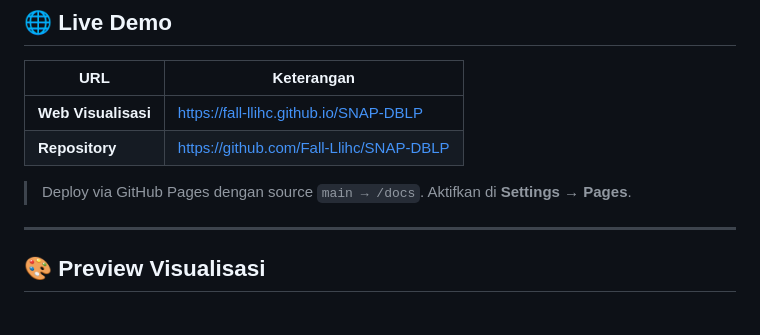
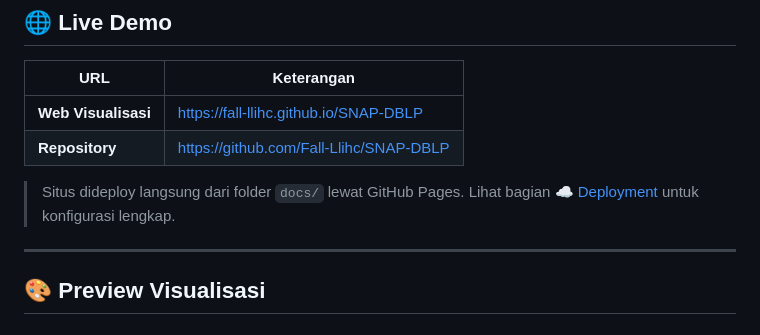
Before and after one commit to Fall-Llihc/SNAP-DBLP, a Markdown page: README.md, the part around the change. Drawn GitHub-style.

Commit message:
Revise GitHub Pages deployment instructions
Updated deployment instructions for GitHub Pages and added preview section.

```diff
--- a/README.md
+++ b/README.md
@@ -66,7 +66,7 @@
 | **Web Visualisasi** | https://fall-llihc.github.io/SNAP-DBLP |
 | **Repository** | https://github.com/Fall-Llihc/SNAP-DBLP |
 
-> Deploy via GitHub Pages dengan source `main → /docs`. Aktifkan di **Settings → Pages**.
+> Situs dideploy langsung dari folder `docs/` lewat GitHub Pages. Lihat bagian [☁️ Deployment](#-deployment) untuk konfigurasi lengkap.
 
 ---
 
```
